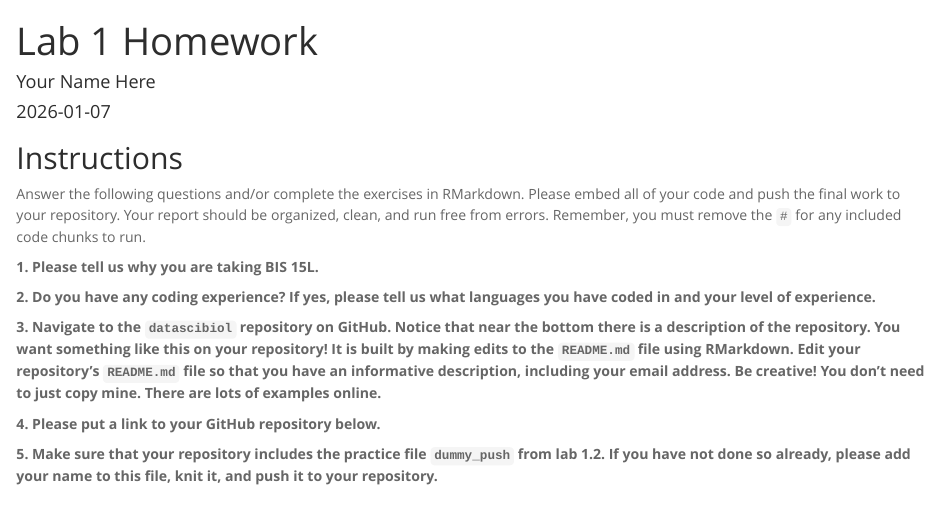
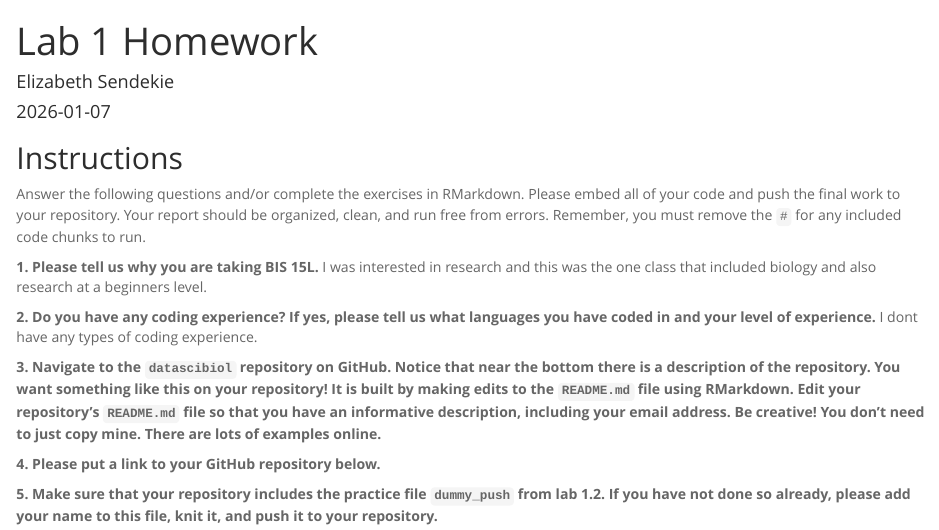
Before and after one commit to ensendekie-crypto/BIS15L_W26_ensendekie, an R Markdown document (lab1/hw1.Rmd): the page in a window 1100 px wide, from its top. Rendered offline with R 4.5, knitr and Pandoc, with nearby package versions.

Commit message:
hw 1 update

```diff
--- a/lab1/hw1.Rmd
+++ b/lab1/hw1.Rmd
@@ -1,6 +1,6 @@
 ---
 title: "Lab 1 Homework"
-author: "Your Name Here"
+author: "Elizabeth Sendekie"
 date: "`r Sys.Date()`"
 output:
   html_document:
@@ -11,10 +11,13 @@ output:
 Answer the following questions and/or complete the exercises in RMarkdown. Please embed all of your code and push the final work to your repository. Your report should be organized, clean, and run free from errors. Remember, you must remove the `#` for any included code chunks to run.
 
 **1. Please tell us why you are taking BIS 15L.**
+I was interested in research and this was the one class that included biology and also research at a beginners level.
 
 **2. Do you have any coding experience? If yes, please tell us what languages you have coded in and your level of experience.**
+I dont have any types of coding experience.
 
 **3. Navigate to the `datascibiol` repository on GitHub. Notice that near the bottom there is a description of the repository. You want something like this on your repository! It is built by making edits to the `README.md` file using RMarkdown. Edit your repository's `README.md` file so that you have an informative description, including your email address. Be creative! You don't need to just copy mine. There are lots of examples online.**
+
 
 **4. Please put a link to your GitHub repository below.**
 
```
